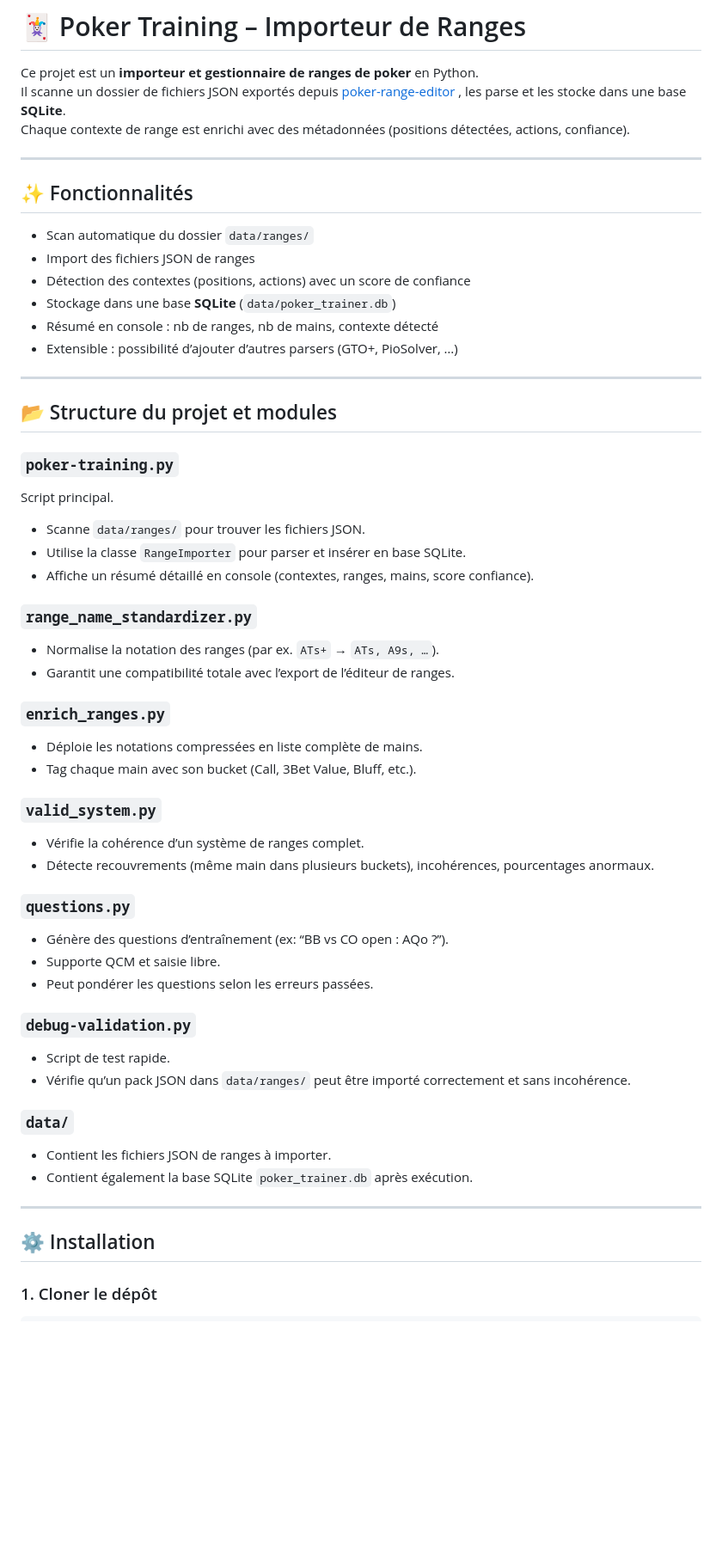
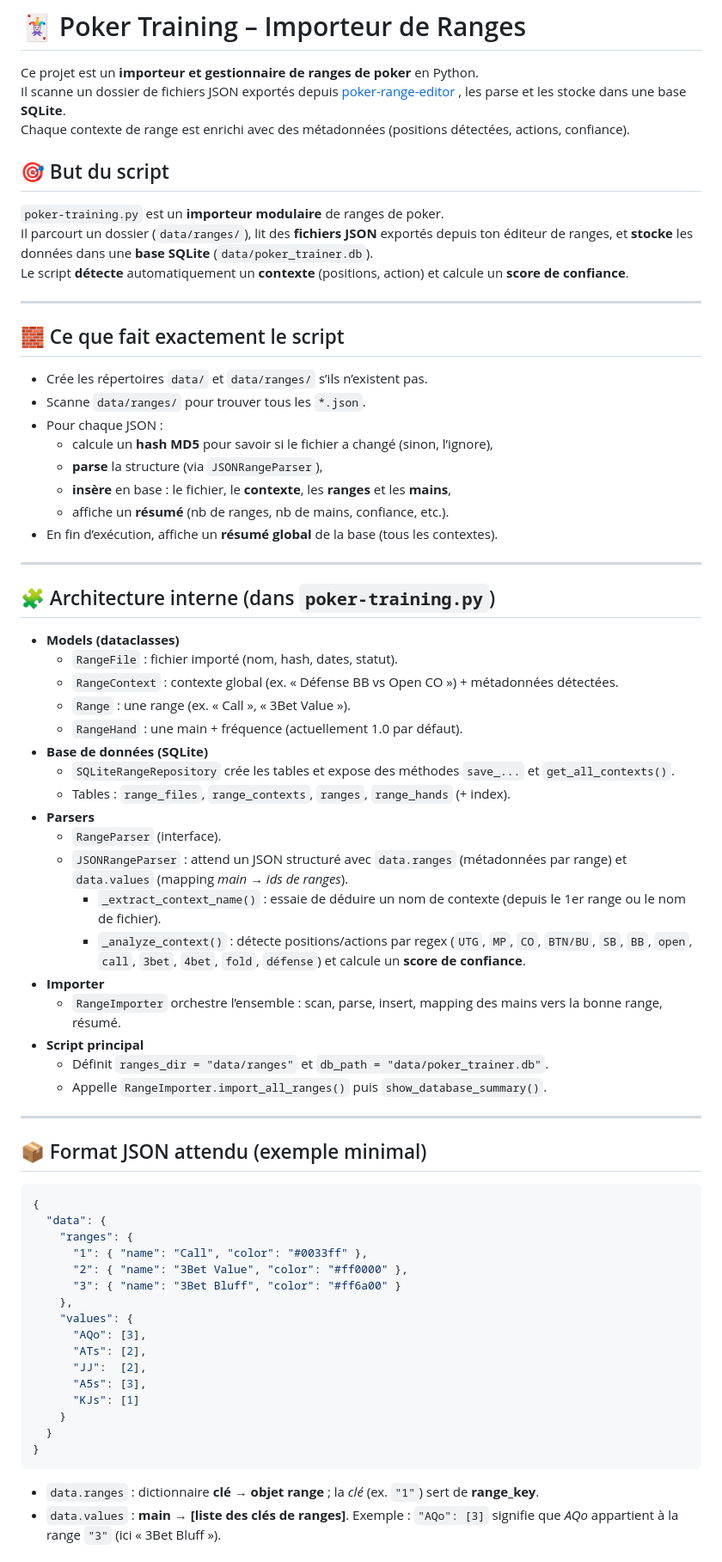
Before and after one commit to w0uf/poker-training, a Markdown page: README.md, the part around the change printed below. Shown: that part at 86% size. GitHub-like rendering; blank space fills up the shorter version.

````diff
--- a/README.md
+++ b/README.md
@@ -4,53 +4,68 @@ Ce projet est un **importeur et gestionnaire de ranges de poker** en Python.
 Il scanne un dossier de fichiers JSON exportés depuis [poker-range-editor](https://site2wouf.fr/poker-range-editor.php) , les parse et les stocke dans une base **SQLite**.
 Chaque contexte de range est enrichi avec des métadonnées (positions détectées, actions, confiance).
 
----
 
-## ✨ Fonctionnalités
-- Scan automatique du dossier `data/ranges/`
-- Import des fichiers JSON de ranges
-- Détection des contextes (positions, actions) avec un score de confiance
-- Stockage dans une base **SQLite** (`data/poker_trainer.db`)
-- Résumé en console : nb de ranges, nb de mains, contexte détecté
-- Extensible : possibilité d’ajouter d’autres parsers (GTO+, PioSolver, …)
+
+## 🎯 But du script
+`poker-training.py` est un **importeur modulaire** de ranges de poker.
+Il parcourt un dossier (`data/ranges/`), lit des **fichiers JSON** exportés depuis ton éditeur de ranges, et **stocke** les données dans une **base SQLite** (`data/poker_trainer.db`).
+Le script **détecte** automatiquement un **contexte** (positions, action) et calcule un **score de confiance**.
 
 ---
 
-## 📂 Structure du projet et modules
-
-### `poker-training.py`
-Script principal.
-- Scanne `data/ranges/` pour trouver les fichiers JSON.
-- Utilise la classe `RangeImporter` pour parser et insérer en base SQLite.
-- Affiche un résumé détaillé en console (contextes, ranges, mains, score confiance).
-
-### `range_name_standardizer.py`
-- Normalise la notation des ranges (par ex. `ATs+` → `ATs, A9s, …`).
-- Garantit une compatibilité totale avec l’export de l’éditeur de ranges.
-
-### `enrich_ranges.py`
-- Déploie les notations compressées en liste complète de mains.
-- Tag chaque main avec son bucket (Call, 3Bet Value, Bluff, etc.).
-
-### `valid_system.py`
-- Vérifie la cohérence d’un système de ranges complet.
-- Détecte recouvrements (même main dans plusieurs buckets), incohérences, pourcentages anormaux.
-
-### `questions.py`
-- Génère des questions d’entraînement (ex: “BB vs CO open : AQo ?”).
-- Supporte QCM et saisie libre.
-- Peut pondérer les questions selon les erreurs passées.
-
-### `debug-validation.py`
-- Script de test rapide.
-- Vérifie qu’un pack JSON dans `data/ranges/` peut être importé correctement et sans incohérence.
-
-### `data/`
-- Contient les fichiers JSON de ranges à importer.
-- Contient également la base SQLite `poker_trainer.db` après exécution.
+## 🧱 Ce que fait exactement le script
+- Crée les répertoires `data/` et `data/ranges/` s’ils n’existent pas.
+- Scanne `data/ranges/` pour trouver tous les `*.json`.
+- Pour chaque JSON :
+  - calcule un **hash MD5** pour savoir si le fichier a changé (sinon, l’ignore),
+  - **parse** la structure (via `JSONRangeParser`),
+  - **insère** en base : le fichier, le **contexte**, les **ranges** et les **mains**,
+  - affiche un **résumé** (nb de ranges, nb de mains, confiance, etc.).
+- En fin d’exécution, affiche un **résumé global** de la base (tous les contextes).
 
 ---
 
-## ⚙️ Installation
+## 🧩 Architecture interne (dans `poker-training.py`)
+- **Models (dataclasses)**
+  - `RangeFile` : fichier importé (nom, hash, dates, statut).
+  - `RangeContext` : contexte global (ex. « Défense BB vs Open CO ») + métadonnées détectées.
+  - `Range` : une range (ex. « Call », « 3Bet Value »).
+  - `RangeHand` : une main + fréquence (actuellement 1.0 par défaut).
+- **Base de données (SQLite)**
+  - `SQLiteRangeRepository` crée les tables et expose des méthodes `save_...` et `get_all_contexts()`.
+  - Tables : `range_files`, `range_contexts`, `ranges`, `range_hands` (+ index).
+- **Parsers**
+  - `RangeParser` (interface).
+  - `JSONRangeParser` : attend un JSON structuré avec `data.ranges` (métadonnées par range) et `data.values` (mapping *main → ids de ranges*).
+    - `_extract_context_name()` : essaie de déduire un nom de contexte (depuis le 1er range ou le nom de fichier).
+    - `_analyze_context()` : détecte positions/actions par regex (`UTG`, `MP`, `CO`, `BTN/BU`, `SB`, `BB`, `open`, `call`, `3bet`, `4bet`, `fold`, `défense`) et calcule un **score de confiance**.
+- **Importer**
+  - `RangeImporter` orchestre l’ensemble : scan, parse, insert, mapping des mains vers la bonne range, résumé.
+- **Script principal**
+  - Définit `ranges_dir = "data/ranges"` et `db_path = "data/poker_trainer.db"`.
+  - Appelle `RangeImporter.import_all_ranges()` puis `show_database_summary()`.
 
-### 1. Cloner le dépôt
+---
+
+## 📦 Format JSON attendu (exemple minimal)
+```json
+{
+  "data": {
+    "ranges": {
+      "1": { "name": "Call", "color": "#0033ff" },
+      "2": { "name": "3Bet Value", "color": "#ff0000" },
+      "3": { "name": "3Bet Bluff", "color": "#ff6a00" }
+    },
+    "values": {
+      "AQo": [3],
+      "ATs": [2],
+      "JJ":  [2],
+      "A5s": [3],
+      "KJs": [1]
+    }
+  }
+}
+```
+- `data.ranges` : dictionnaire **clé → objet range** ; la *clé* (ex. `"1"`) sert de **range_key**.
+- `data.values` : **main → [liste des clés de ranges]**. Exemple : `"AQo": [3]` signifie que *AQo* appartient à la range `"3"` (ici « 3Bet Bluff »).
+
````
Also changed, not shown: other parts of README.md (+15 -52 lines).
